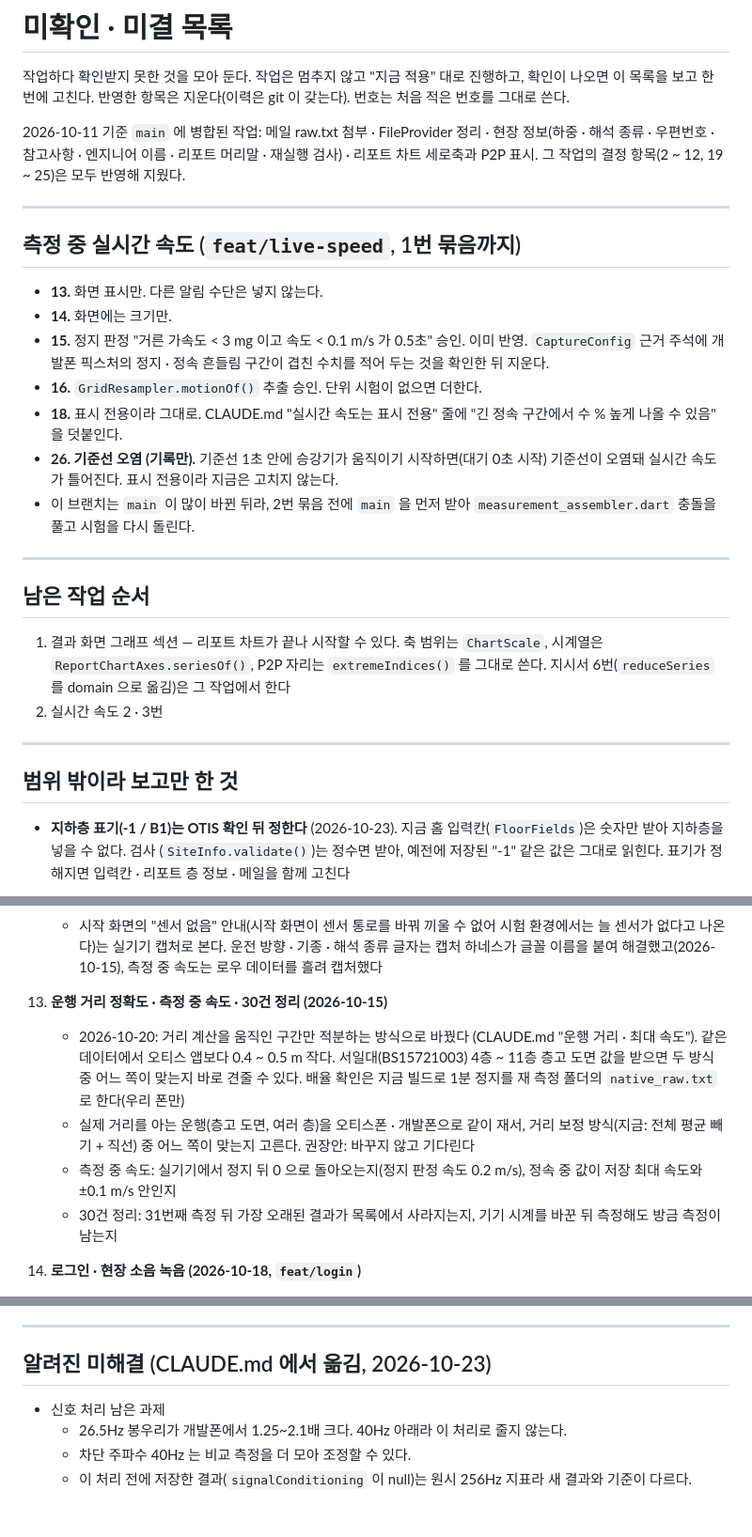
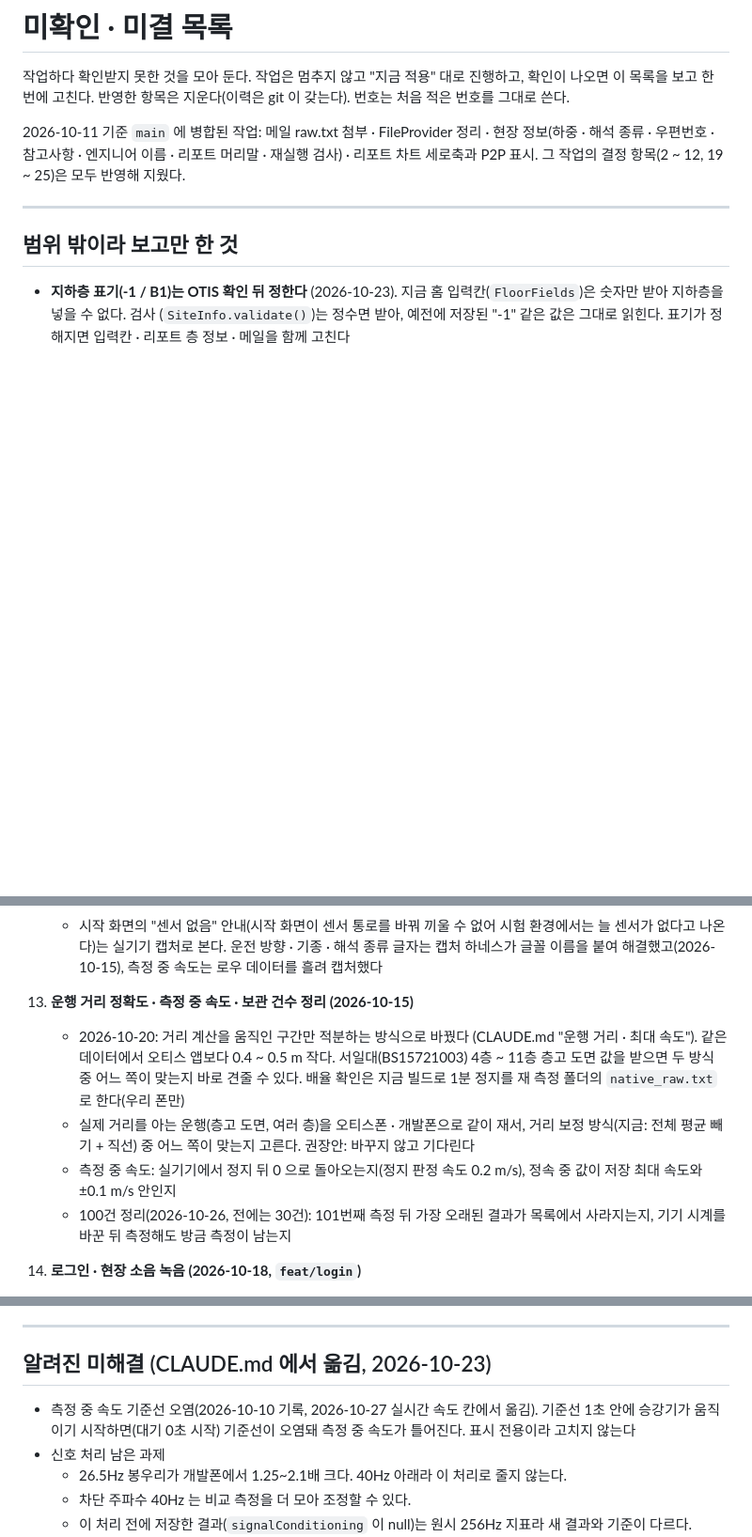
Before and after one commit to westone-hq/OTIS, a Markdown page: docs/pending_checks.md, 3 parts joined by grey strips. Shown at 94% size. Drawn GitHub-style; blank space fills up the shorter version.

Commit message:
docs: 미확인 목록에서 끝난 실시간 속도 · 남은 작업 칸을 지운다
- 실시간 속도 13 ~ 18 은 main 에 반영됐다(측정 화면 현재 속도,
  정지 판정 0.2 m/s, motionOf 단위 시험, app_behavior 표시 전용 줄)
- 26 기준선 오염은 알려진 미해결로 옮긴다
- 13 의 보관 건수 확인을 100건 기준으로 고친다

Co-Authored-By: Claude Opus 5.5 <noreply@anthropic.com>

```diff
--- a/docs/pending_checks.md
+++ b/docs/pending_checks.md
@@ -8,34 +8,6 @@
 정리 · 현장 정보(하중 · 해석 종류 · 우편번호 · 참고사항 · 엔지니어 이름 ·
 리포트 머리말 · 재실행 검사) · 리포트 차트 세로축과 P2P 표시. 그 작업의
 결정 항목(2 ~ 12, 19 ~ 25)은 모두 반영해 지웠다.
-
----
-
-## 측정 중 실시간 속도 (`feat/live-speed`, 1번 묶음까지)
-
-- **13.** 화면 표시만. 다른 알림 수단은 넣지 않는다.
-- **14.** 화면에는 크기만.
-- **15.** 정지 판정 "거른 가속도 < 3 mg 이고 속도 < 0.1 m/s 가 0.5초" 승인.
-  이미 반영. `CaptureConfig` 근거 주석에 개발폰 픽스처의 정지 · 정속
-  흔들림 구간이 겹친 수치를 적어 두는 것을 확인한 뒤 지운다.
-- **16.** `GridResampler.motionOf()` 추출 승인. 단위 시험이 없으면 더한다.
-- **18.** 표시 전용이라 그대로. CLAUDE.md "실시간 속도는 표시 전용" 줄에
-  "긴 정속 구간에서 수 % 높게 나올 수 있음" 을 덧붙인다.
-- **26. 기준선 오염 (기록만).** 기준선 1초 안에 승강기가 움직이기
-  시작하면(대기 0초 시작) 기준선이 오염돼 실시간 속도가 틀어진다. 표시
-  전용이라 지금은 고치지 않는다.
-- 이 브랜치는 `main` 이 많이 바뀐 뒤라, 2번 묶음 전에 `main` 을 먼저 받아
-  `measurement_assembler.dart` 충돌을 풀고 시험을 다시 돌린다.
-
----
-
-## 남은 작업 순서
-
-1. 결과 화면 그래프 섹션 — 리포트 차트가 끝나 시작할 수 있다. 축 범위는
-   `ChartScale`, 시계열은 `ReportChartAxes.seriesOf()`, P2P 자리는
-   `extremeIndices()` 를 그대로 쓴다. 지시서 6번(`reduceSeries` 를 domain
-   으로 옮김)은 그 작업에서 한다
-2. 실시간 속도 2 · 3번
 
 ---
 
@@ -134,7 +106,7 @@
       없어 시험 환경에서는 늘 센서가 없다고 나온다)는 실기기 캡처로 본다.
       운전 방향 · 기종 · 해석 종류 글자는 캡처 하네스가 글꼴 이름을 붙여
       해결했고(2026-10-15), 측정 중 속도는 로우 데이터를 흘려 캡처했다
-13. **운행 거리 정확도 · 측정 중 속도 · 30건 정리 (2026-10-15)**
+13. **운행 거리 정확도 · 측정 중 속도 · 보관 건수 정리 (2026-10-15)**
     - 2026-10-20: 거리 계산을 움직인 구간만 적분하는 방식으로 바꿨다
       (CLAUDE.md "운행 거리 · 최대 속도"). 같은 데이터에서 오티스 앱보다
       0.4 ~ 0.5 m 작다. 서일대(BS15721003) 4층 ~ 11층 층고 도면 값을 받으면
@@ -145,8 +117,9 @@
       맞는지 고른다. 권장안: 바꾸지 않고 기다린다
     - 측정 중 속도: 실기기에서 정지 뒤 0 으로 돌아오는지(정지 판정 속도
       0.2 m/s), 정속 중 값이 저장 최대 속도와 ±0.1 m/s 안인지
-    - 30건 정리: 31번째 측정 뒤 가장 오래된 결과가 목록에서 사라지는지,
-      기기 시계를 바꾼 뒤 측정해도 방금 측정이 남는지
+    - 100건 정리(2026-10-26, 전에는 30건): 101번째 측정 뒤 가장 오래된
+      결과가 목록에서 사라지는지, 기기 시계를 바꾼 뒤 측정해도 방금 측정이
+      남는지
 
 14. **로그인 · 현장 소음 녹음 (2026-10-18, `feat/login`)**
     - 2026-10-20 에뮬레이터(API 36.1)에서 확인함: 실제 사번 소문자 입력
@@ -275,6 +248,9 @@
 
 ## 알려진 미해결 (CLAUDE.md 에서 옮김, 2026-10-23)
 
+- 측정 중 속도 기준선 오염(2026-10-10 기록, 2026-10-27 실시간 속도 칸에서
+  옮김). 기준선 1초 안에 승강기가 움직이기 시작하면(대기 0초 시작) 기준선이
+  오염돼 측정 중 속도가 틀어진다. 표시 전용이라 고치지 않는다
 - 신호 처리 남은 과제
   - 26.5Hz 봉우리가 개발폰에서 1.25~2.1배 크다. 40Hz 아래라 이 처리로 줄지
     않는다.
```
